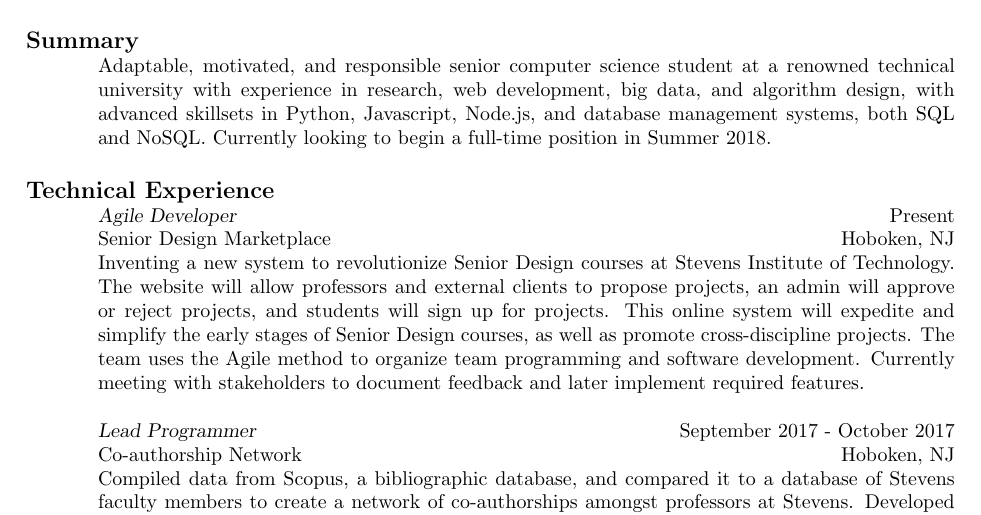
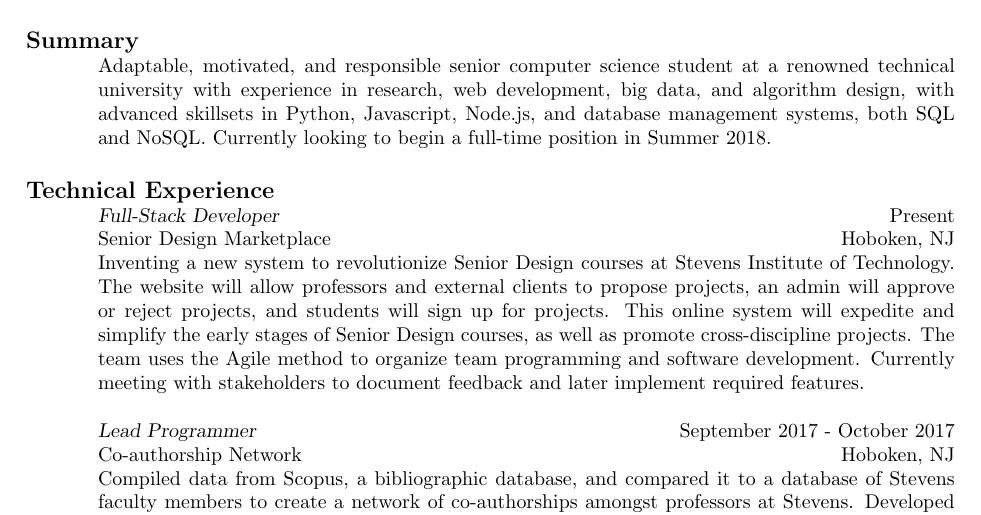
Before and after one commit to stephenmcardle/resume, a LaTeX CV (resume.tex): part of page 2 of 2, cut so that both start at the same text. Compiled offline with pdfLaTeX.

Commit message:
Change SDM title

```diff
--- a/resume.tex
+++ b/resume.tex
@@ -17,7 +17,7 @@ stephenmcardle.com
 Adaptable, motivated, and responsible senior computer science student at a renowned technical university with experience in research, web development, big data, and algorithm design, with advanced skillsets in Python, Javascript, Node.js, and database management systems, both SQL and NoSQL. Currently looking to begin a full-time position in Summer 2018.
 
 \section{\bf\large Technical Experience}
-{\sl Agile Developer} \hfill Present \\
+{\sl Full-Stack Developer} \hfill Present \\
 Senior Design Marketplace \hfill Hoboken, NJ \\
 Inventing a new system to revolutionize Senior Design courses at Stevens Institute of Technology. The website will allow professors and external clients to propose projects, an admin will approve or reject projects, and students will sign up for projects. This online system will expedite and simplify the early stages of Senior Design courses, as well as promote cross-discipline projects. The team uses the Agile method to organize team programming and software development. Currently meeting with stakeholders to document feedback and later implement required features.
 
```
